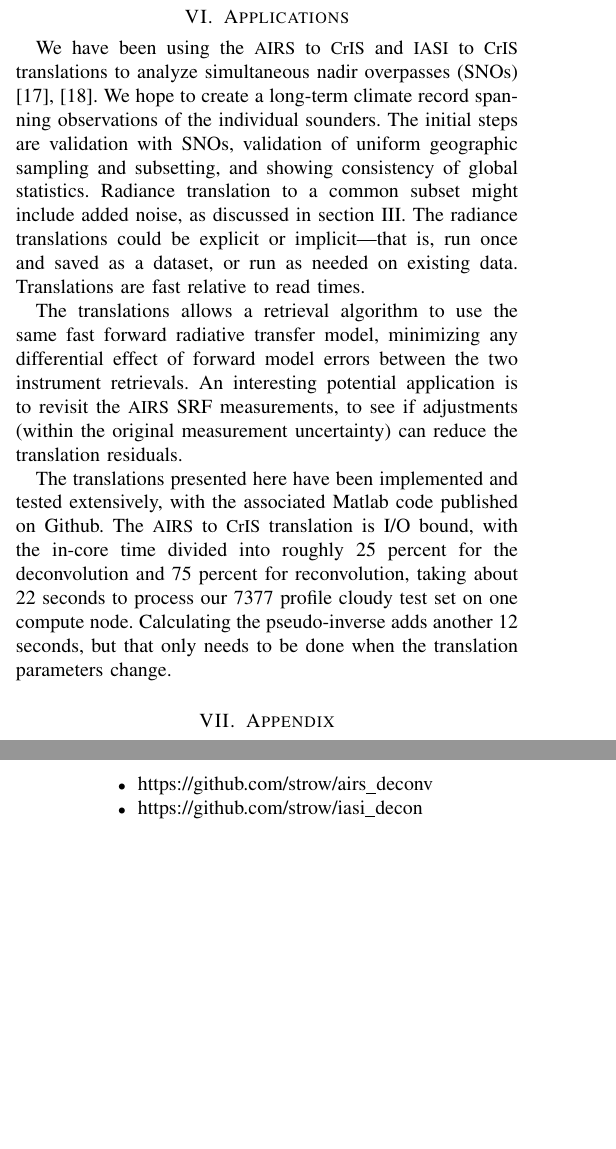
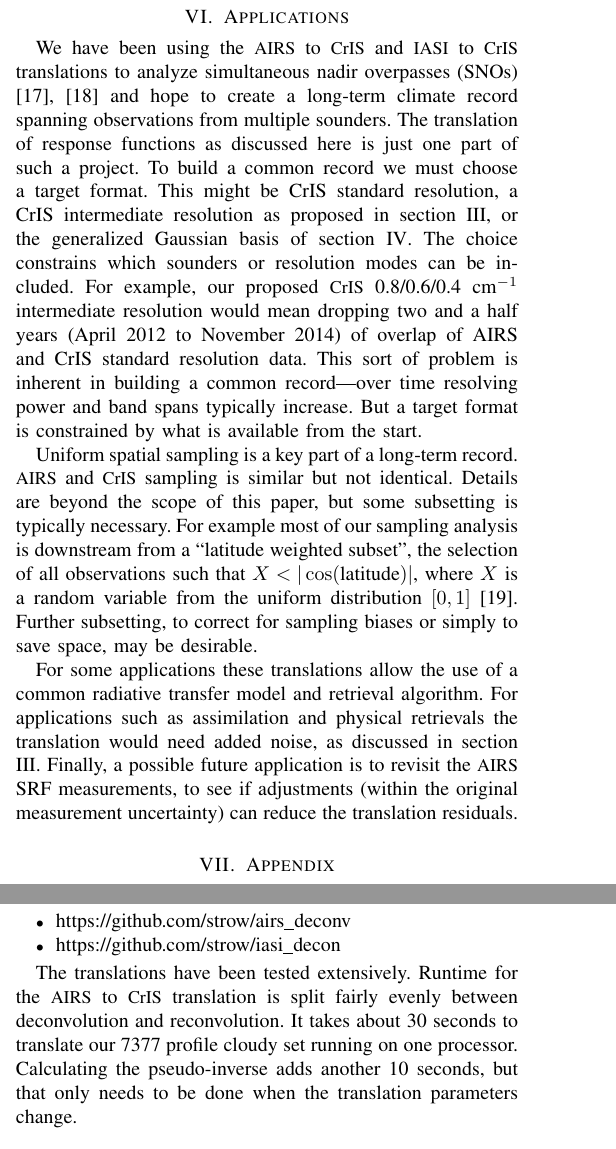
Before and after one commit to motteler/decon_paper, a LaTeX paper (decon_paper.tex): two parts of the columns of pages 9 and 10 of 11, joined at a grey line, cut so that both start at the same text, the shorter picture padded with empty space. Compiled offline with pdfLaTeX.

Commit message:
updated applications section.  to do: revisit regression section.

```diff
--- a/decon_paper.tex
+++ b/decon_paper.tex
@@ -823,31 +819,41 @@ for the MW and SW bands.
 
 We have been using the {\airs} to {\cris} and {\iasi} to {\cris}
 translations to analyze simultaneous nadir overpasses (SNOs)
-\cite{wang2015, sno1}.  We hope to create a long-term climate record
-spanning observations of the individual sounders.  The initial steps
-are validation with SNOs, validation of uniform geographic sampling
-and subsetting, and showing consistency of global statistics.
-Radiance translation to a common subset might include added noise,
-as discussed in section \ref{airs2cris}.  The radiance translations
-could be explicit or implicit---that is, run once and saved as a
-dataset, or run as needed on existing data.  Translations are fast
-relative to read times.
+\cite{wang2015, sno1} and hope to create a long-term climate record
+spanning observations from multiple sounders.  The translation of
+response functions as discussed here is just one part of such a
+project.  To build a common record we must choose a target format.
+This might be CrIS standard resolution, a CrIS intermediate
+resolution as proposed in section \ref{airs2cris}, or the
+generalized Gaussian basis of section \ref{airsL1d}.  The choice
+constrains which sounders or resolution modes can be included.  For
+example, our proposed {\cris} 0.8/0.6/0.4 \wn\ intermediate
+resolution would mean dropping two and a half years (April 2012 to
+November 2014) of overlap of AIRS and CrIS standard resolution data.
+This sort of problem is inherent in building a common record---over
+time resolving power and band spans typically increase.  But a
+target format is constrained by what is available from the start.
 
-The translations allows a retrieval algorithm to use the same fast
-forward radiative transfer model, minimizing any differential effect
-of forward model errors between the two instrument retrievals.
-An interesting potential application is to revisit the {\airs} SRF
+Uniform spatial sampling is a key part of a long-term record.
+{\airs} and {\cris} sampling is similar but not identical.  Details
+are beyond the scope of this paper, but some subsetting is typically
+necessary.  For example most of our sampling analysis is downstream
+from a ``latitude weighted subset'', the selection of all
+observations such that $X < |\cos(\hbox{latitude})|$, where $X$ is a
+random variable from the uniform distribution $[0, 1]$
+\cite{git:acsamp}.  Further subsetting, to correct for sampling
+biases or simply to save space, may be desirable.
+
+For some applications these translations allow the use of a common
+radiative transfer model and retrieval algorithm.  For applications
+such as assimilation and physical retrievals the translation would
+need added noise, as discussed in section \ref{airs2cris}.  Finally,
+a possible future application is to revisit the {\airs} SRF
 measurements, to see if adjustments (within the original measurement
 uncertainty) can reduce the translation residuals.
 
-The translations presented here have been implemented and tested
-extensively, with the associated Matlab code published on Github.
-The {\airs} to {\cris} translation is I/O bound, with the in-core
-time divided into roughly 25 percent for the deconvolution and 75
-percent for reconvolution, taking about 22 seconds to process our
-7377 profile cloudy test set on one compute node.  Calculating the
-pseudo-inverse adds another 12 seconds, but that only needs to be
-done when the translation parameters change.
+% Given the work that goes into developing and refining models, that
+% could be a significant advantage.
 
 % \FloatBarrier
 \section{Appendix}
@@ -938,6 +944,16 @@ translations mentioned in the introduction) is available at GitHub:
    \item \url{https://github.com/strow/airs_deconv}
    \item \url{https://github.com/strow/iasi_decon}
 \end{itemize}
+
+The translations have been tested extensively.  Runtime for the
+{\airs} to {\cris} translation is split fairly evenly between
+deconvolution and reconvolution.  It takes about 30 seconds to
+translate our 7377 profile cloudy set running on one processor.
+Calculating the pseudo-inverse adds another 10 seconds, but that
+only needs to be done when the translation parameters change.
+
+% The translations can be explicit or implicit---that is, run once
+% and saved as a dataset, or run as needed on existing data.
 
 % \FloatBarrier
 % \bibliographystyle{abbrv}
```
Also changed, not shown: decon_paper.pdf, decon_paper.tex (74 more changed lines).
